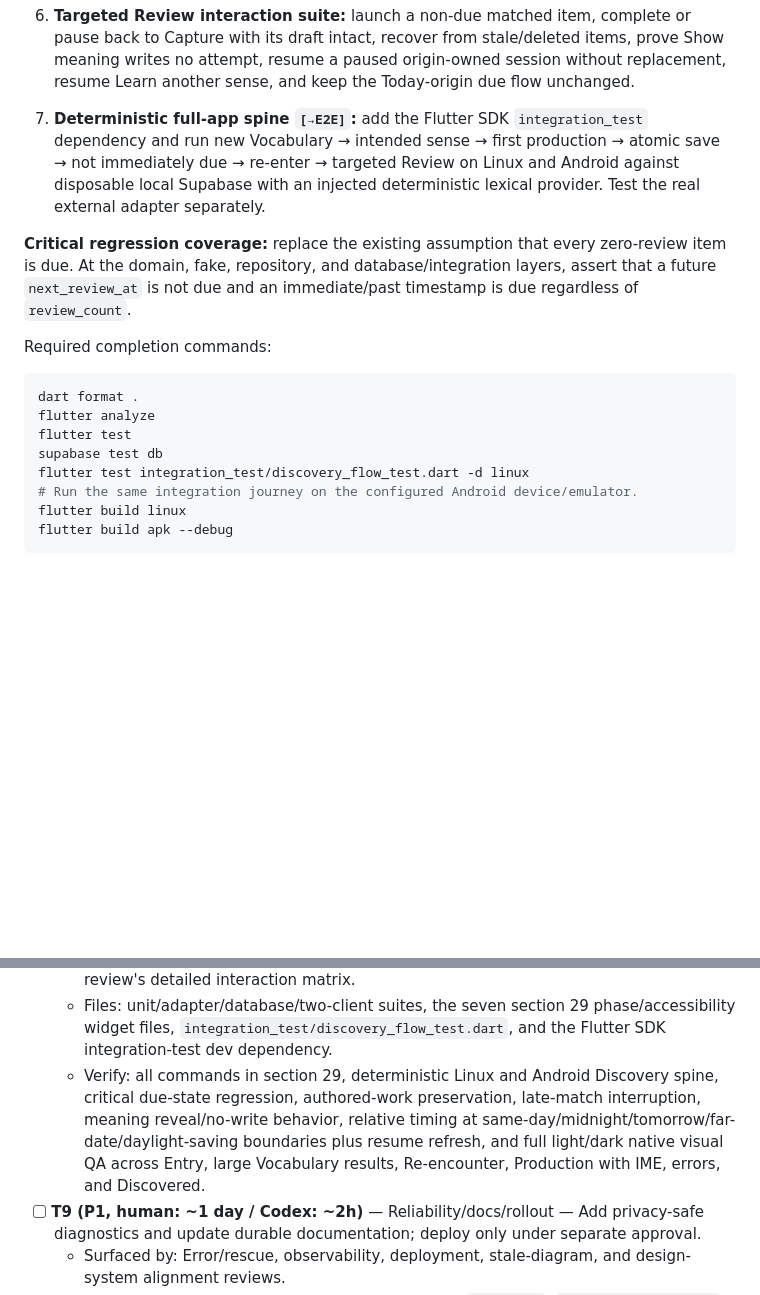
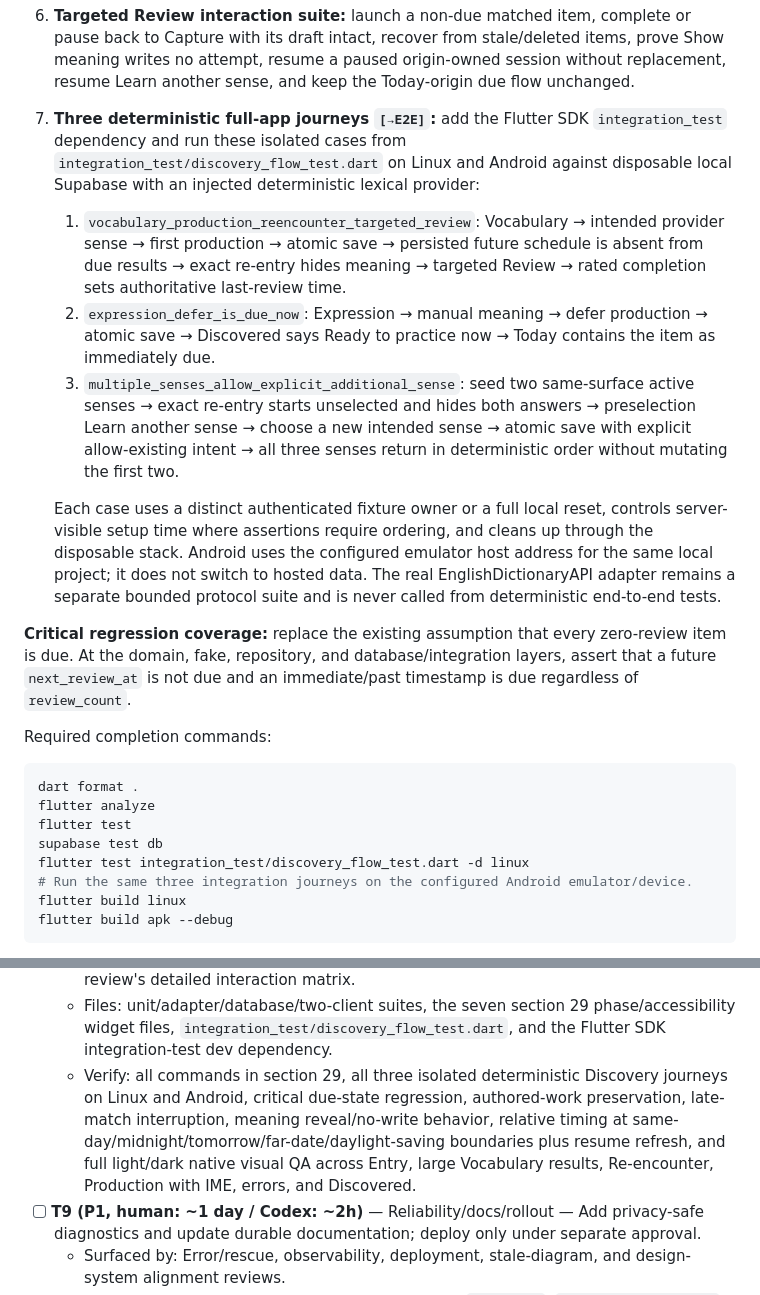
Before and after one commit to arthurwhitlock/whole-knowledge, a Markdown page: docs/plans/m1-discovery-core.md, 2 parts joined by grey strips. Rendered like a GitHub page; blank space fills up the shorter version.

Commit message:
WIP: expand M1 deterministic journeys

````diff
--- a/docs/plans/m1-discovery-core.md
+++ b/docs/plans/m1-discovery-core.md
@@ -1198,11 +1198,30 @@ Required test suites:
    items, prove Show meaning writes no attempt, resume a paused origin-owned
    session without replacement, resume Learn another sense, and keep the
    Today-origin due flow unchanged.
-7. **Deterministic full-app spine `[→E2E]`:** add the Flutter SDK
-   `integration_test` dependency and run new Vocabulary → intended sense → first
-   production → atomic save → not immediately due → re-enter → targeted Review
-   on Linux and Android against disposable local Supabase with an injected
-   deterministic lexical provider. Test the real external adapter separately.
+7. **Three deterministic full-app journeys `[→E2E]`:** add the Flutter SDK
+   `integration_test` dependency and run these isolated cases from
+   `integration_test/discovery_flow_test.dart` on Linux and Android against
+   disposable local Supabase with an injected deterministic lexical provider:
+
+   1. `vocabulary_production_reencounter_targeted_review`: Vocabulary → intended
+      provider sense → first production → atomic save → persisted future schedule
+      is absent from due results → exact re-entry hides meaning → targeted Review
+      → rated completion sets authoritative last-review time.
+   2. `expression_defer_is_due_now`: Expression → manual meaning → defer
+      production → atomic save → Discovered says Ready to practice now → Today
+      contains the item as immediately due.
+   3. `multiple_senses_allow_explicit_additional_sense`: seed two same-surface
+      active senses → exact re-entry starts unselected and hides both answers →
+      preselection Learn another sense → choose a new intended sense → atomic
+      save with explicit allow-existing intent → all three senses return in
+      deterministic order without mutating the first two.
+
+   Each case uses a distinct authenticated fixture owner or a full local reset,
+   controls server-visible setup time where assertions require ordering, and
+   cleans up through the disposable stack. Android uses the configured emulator
+   host address for the same local project; it does not switch to hosted data.
+   The real EnglishDictionaryAPI adapter remains a separate bounded protocol
+   suite and is never called from deterministic end-to-end tests.
 
 **Critical regression coverage:** replace the existing assumption that every
 zero-review item is due. At the domain, fake, repository, and database/integration
@@ -1217,7 +1236,7 @@ flutter analyze
 flutter test
 supabase test db
 flutter test integration_test/discovery_flow_test.dart -d linux
-# Run the same integration journey on the configured Android device/emulator.
+# Run the same three integration journeys on the configured Android emulator/device.
 flutter build linux
 flutter build apk --debug
 ```
@@ -1601,7 +1620,7 @@ merge-conflict cost outweighs parallelism. T8 and T9 follow the integrated tree.
 - [ ] **T8 (P1, human: ~2.5 days / Codex: ~5h)** — Verification — Add the full layered suite and run both first-class targets.
   - Surfaced by: Test D15–D19, the mandatory due-state regression, and the design review's detailed interaction matrix.
   - Files: unit/adapter/database/two-client suites, the seven section 29 phase/accessibility widget files, `integration_test/discovery_flow_test.dart`, and the Flutter SDK integration-test dev dependency.
-  - Verify: all commands in section 29, deterministic Linux and Android Discovery spine, critical due-state regression, authored-work preservation, late-match interruption, meaning reveal/no-write behavior, relative timing at same-day/midnight/tomorrow/far-date/daylight-saving boundaries plus resume refresh, and full light/dark native visual QA across Entry, large Vocabulary results, Re-encounter, Production with IME, errors, and Discovered.
+  - Verify: all commands in section 29, all three isolated deterministic Discovery journeys on Linux and Android, critical due-state regression, authored-work preservation, late-match interruption, meaning reveal/no-write behavior, relative timing at same-day/midnight/tomorrow/far-date/daylight-saving boundaries plus resume refresh, and full light/dark native visual QA across Entry, large Vocabulary results, Re-encounter, Production with IME, errors, and Discovered.
 - [ ] **T9 (P1, human: ~1 day / Codex: ~2h)** — Reliability/docs/rollout — Add privacy-safe diagnostics and update durable documentation; deploy only under separate approval.
   - Surfaced by: Error/rescue, observability, deployment, stale-diagram, and design-system alignment reviews.
   - Files: failure boundaries, troubleshooting runbook, `DESIGN.md`, `docs/architecture.md`, `README.md`, later grant-hardening migration.
````
